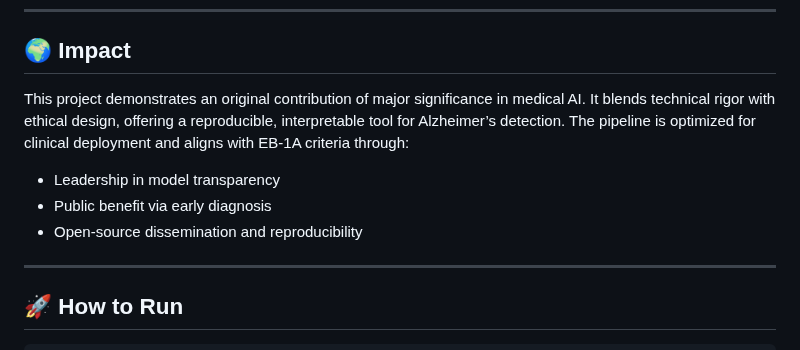
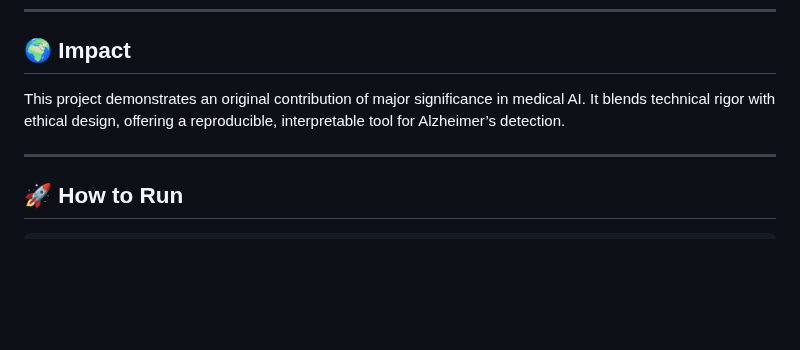
Before and after one commit to reetamit/Alzheimers_Detection, a Markdown page: README.md, the part around the change. Drawn GitHub-style; blank space fills up the shorter version.

Commit message:
Simplify impact description in README
Removed redundant points from the impact section.

```diff
--- a/README.md
+++ b/README.md
@@ -75,11 +75,7 @@ The model is trained on publicly available **Kaggle Alzheimer’s MRI datasets**
 
 ## 🌍 Impact
 
-This project demonstrates an original contribution of major significance in medical AI. It blends technical rigor with ethical design, offering a reproducible, interpretable tool for Alzheimer’s detection. The pipeline is optimized for clinical deployment and aligns with EB-1A criteria through:
-
-- Leadership in model transparency
-- Public benefit via early diagnosis
-- Open-source dissemination and reproducibility
+This project demonstrates an original contribution of major significance in medical AI. It blends technical rigor with ethical design, offering a reproducible, interpretable tool for Alzheimer’s detection.
 
 ---
 
```
